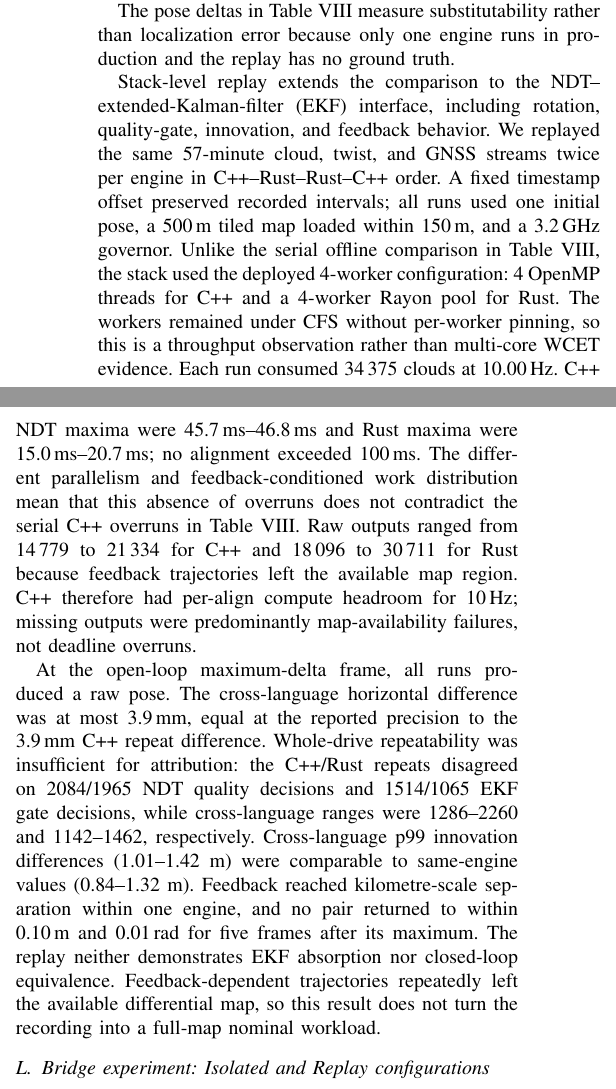
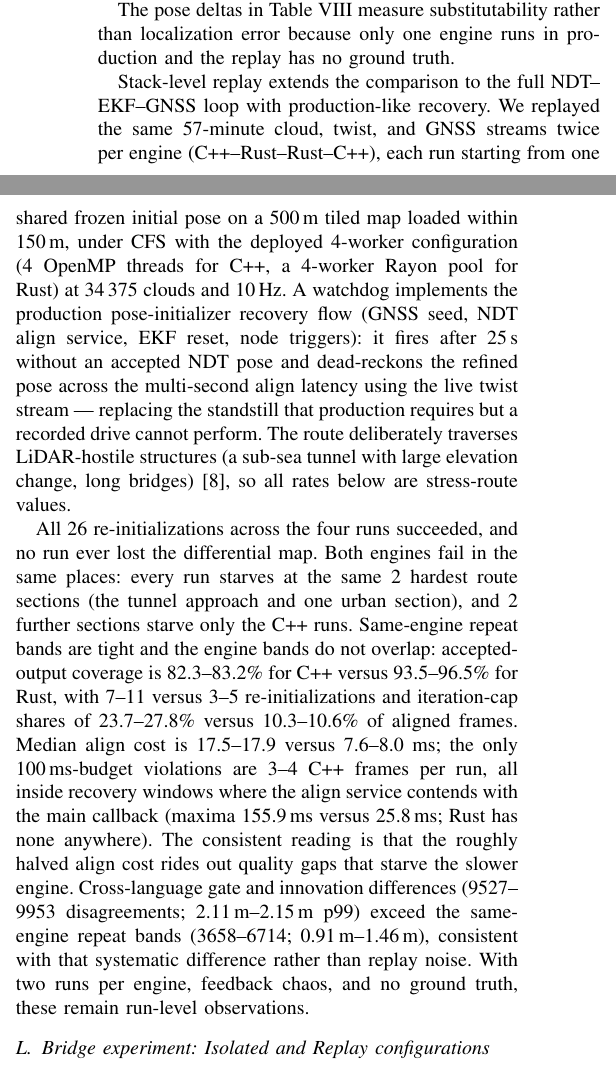
Before and after one commit to ytakano/autoware_workspace, a LaTeX paper (paper/main.tex, which reads paper/sections/05-evaluation.tex): two parts of the columns of page 10 of 16, joined at a grey line, cut so that both start at the same text. Compiled offline with pdfLaTeX.

Commit message:
paper: replace the stack replay with the NDT-EKF-GNSS recovery experiment
Discard the recovery-less NDT-EKF stack replay and rebase the section on
four fresh 57-minute closed-loop runs (CFS, 4 workers, tiled map) with a
GNSS re-initialization watchdog implementing the pose_initializer AUTO
flow, motion-compensated over the align latency (production requires a
standstill a recording cannot perform).

Results frozen in data/stack_replay.json: all 26 re-initializations
succeeded and no run ever lost the differential map. Both engines starve
at the same two hardest route sections; two further sections starve only
C++. Engine bands are disjoint with tight repeats: coverage 82.3-83.2%
(C++) vs 93.5-96.5% (Rust), re-inits 7-11 vs 3-5, cap shares 23.7-27.8%
vs 10.3-10.6%, median align 17.5-17.9 ms vs 7.6-8.0 ms; the only 100 ms
overruns are 3-4 C++ frames per run, all inside recovery windows (guarded
in gen_tables). Cross-language gate/innovation differences now exceed the
repeat bands, consistent with that systematic difference.

Also correct the capture provenance in the realdata section (byte-exact
join: first ~33 minutes, 5582 clouds aligned 2-3x by concurrent consumers,
capture order is not drive order), cite the dataset's deliberately
LiDAR-hostile route, and update threats/conclusion accordingly.

Signed-off-by: Yuuki Takano <ytakanoster@gmail.com>

```diff
--- a/paper/sections/05-evaluation.tex
+++ b/paper/sections/05-evaluation.tex
@@ -411,40 +417,41 @@ C++-to-C++ variability.
 The pose deltas in Table~\ref{tab:realdata} measure substitutability rather than localization
 error because only one engine runs in production and the replay has no ground truth.
 
-Stack-level replay extends the comparison to the NDT--extended-Kalman-filter (EKF) interface, including rotation,
-quality-gate, innovation, and feedback behavior. We replayed the same 57-minute cloud,
-twist, and GNSS streams twice per engine in C++--Rust--Rust--C++ order. A fixed timestamp
-offset preserved recorded intervals; all runs used one initial pose, a
-\SI{\stackMapExtent}{m} tiled map loaded within \SI{\stackMapRadius}{m}, and a
-\SI{3.2}{GHz} governor. Unlike the serial offline comparison in
-Table~\ref{tab:realdata}, the stack used the deployed \stackWorkers-worker configuration:
-\stackWorkers{} OpenMP threads for C++ and a \stackWorkers-worker Rayon pool for Rust. The workers remained under CFS without
-per-worker pinning, so this is a throughput observation rather than multi-core WCET evidence.
-Each run consumed \stackInputFrames{} clouds at \SI{\stackInputHz}{Hz}. C++ NDT maxima were
-\SI{\stackCppTimeMin}{ms}--\SI{\stackCppTimeMax}{ms} and Rust maxima were
-\SI{\stackRustTimeMin}{ms}--\SI{\stackRustTimeMax}{ms}; no alignment exceeded \SI{100}{ms}. The different parallelism and
-feedback-conditioned work distribution mean that this absence of overruns does not contradict
-the serial C++ overruns in Table~\ref{tab:realdata}. Raw outputs ranged
-from \stackCppRawMin{} to \stackCppRawMax{} for C++ and \stackRustRawMin{} to
-\stackRustRawMax{} for Rust because feedback trajectories
-left the available map region. C++ therefore had per-align compute headroom for \SI{10}{Hz}; missing
-outputs were predominantly map-availability failures, not deadline overruns.
+Stack-level replay extends the comparison to the full NDT--EKF--GNSS loop with
+production-like recovery. We replayed the same 57-minute cloud, twist, and GNSS streams
+twice per engine (C++--Rust--Rust--C++), each run starting from one shared frozen initial
+pose on a \SI{\stackMapExtent}{m} tiled map loaded within \SI{\stackMapRadius}{m}, under
+CFS with the deployed \stackWorkers-worker configuration (\stackWorkers{} OpenMP threads
+for C++, a \stackWorkers-worker Rayon pool for Rust) at \num{34375} clouds and
+\SI{10}{Hz}. A watchdog implements the production pose-initializer recovery flow (GNSS
+seed, NDT align service, EKF reset, node triggers): it fires after \SI{\stackStarve}{s}
+without an accepted NDT pose and dead-reckons the refined pose across the multi-second
+align latency using the live twist stream --- replacing the standstill that production
+requires but a recorded drive cannot perform. The route deliberately traverses
+LiDAR-hostile structures (a sub-sea tunnel with large elevation change, long
+bridges)~\cite{istanbulopendataset}, so all rates below are stress-route values.
 
-At the open-loop maximum-delta frame, all runs produced a raw pose. The cross-language
-horizontal difference was at most \SI{\stackEventCrossMm}{mm}, equal at the reported
-precision to the \SI{\stackEventCppRepeatMm}{mm} C++ repeat difference. Whole-drive
-repeatability was insufficient for attribution: the C++/Rust repeats disagreed on
-\stackQRepeatCpp{}/\stackQRepeatRust{} NDT quality decisions and
-\stackERepeatCpp{}/\stackERepeatRust{} EKF gate decisions, while cross-language ranges were
-\stackQCrossMin--\stackQCrossMax{} and \stackECrossMin--\stackECrossMax{}, respectively.
-Cross-language p99 innovation differences
-(\stackInnovCrossMin--\stackInnovCrossMax{} m) were comparable to same-engine values
-(\stackInnovRepeatMin--\stackInnovRepeatMax{} m). Feedback reached
-kilometre-scale separation within one engine, and no pair returned to within \SI{0.10}{m}
-and \SI{0.01}{rad} for five frames after its maximum. The replay neither demonstrates EKF absorption
-nor closed-loop equivalence. Feedback-dependent trajectories repeatedly left the available
-differential map, so this result does not turn the recording into a full-map nominal
-workload.
+All 26 re-initializations across the four runs succeeded, and no run ever lost the
+differential map. Both engines fail in the same places: every run starves at the same
+\stackSharedEpisodes{} hardest route sections (the tunnel approach and one urban section),
+and \stackCppOnlyEpisodes{} further sections starve only the C++ runs. Same-engine repeat
+bands are tight and the engine bands do not overlap: accepted-output coverage is
+\stackCppSurvMin--\stackCppSurvMax\% for C++ versus \stackRustSurvMin--\stackRustSurvMax\%
+for Rust, with \stackCppReinitMin--\stackCppReinitMax{} versus
+\stackRustReinitMin--\stackRustReinitMax{} re-initializations and iteration-cap shares of
+\stackCppCapMin--\stackCppCapMax\% versus \stackRustCapMin--\stackRustCapMax\% of aligned
+frames. Median align cost is \stackCppExeMedMin--\stackCppExeMedMax{} versus
+\stackRustExeMedMin--\stackRustExeMedMax{} \si{ms}; the only \SI{100}{ms}-budget
+violations are \stackCppOverMin--\stackCppOverMax{} C++ frames per run, all inside
+recovery windows where the align service contends with the main callback (maxima
+\SI{\stackCppTimeMax}{ms} versus \SI{\stackRustTimeMax}{ms}; Rust has none anywhere).
+The consistent reading is that the roughly halved align cost rides out quality gaps that
+starve the slower engine. Cross-language gate and innovation differences
+(\stackQCrossMin--\stackQCrossMax{} disagreements; \SI{\stackInnovCrossMin}{m}--\SI{\stackInnovCrossMax}{m} p99)
+exceed the same-engine repeat bands (\stackQRepeatMin--\stackQRepeatMax{};
+\SI{\stackInnovRepeatMin}{m}--\SI{\stackInnovRepeatMax}{m}), consistent with that
+systematic difference rather than replay noise. With two runs per engine, feedback chaos,
+and no ground truth, these remain run-level observations.
 
 \subsection{Bridge experiment: Isolated and Replay configurations}
 \label{sec:eval-bridge}
```
Also changed, not shown: paper/sections/06-threats.tex (+6 -6 lines), paper/sections/08-conclusion.tex (+6 -4 lines), paper/tables/stack_replay_macros.tex (+37 -27 lines), paper/sections/05-evaluation.tex (8 more changed lines), 2 other files.
